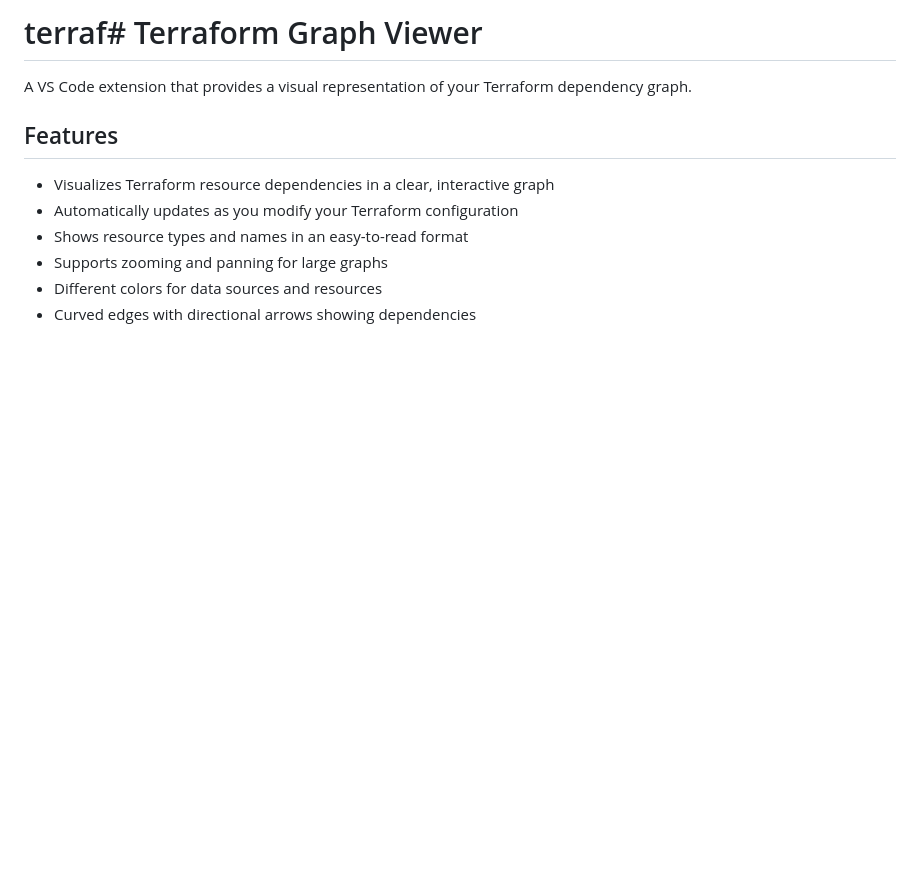
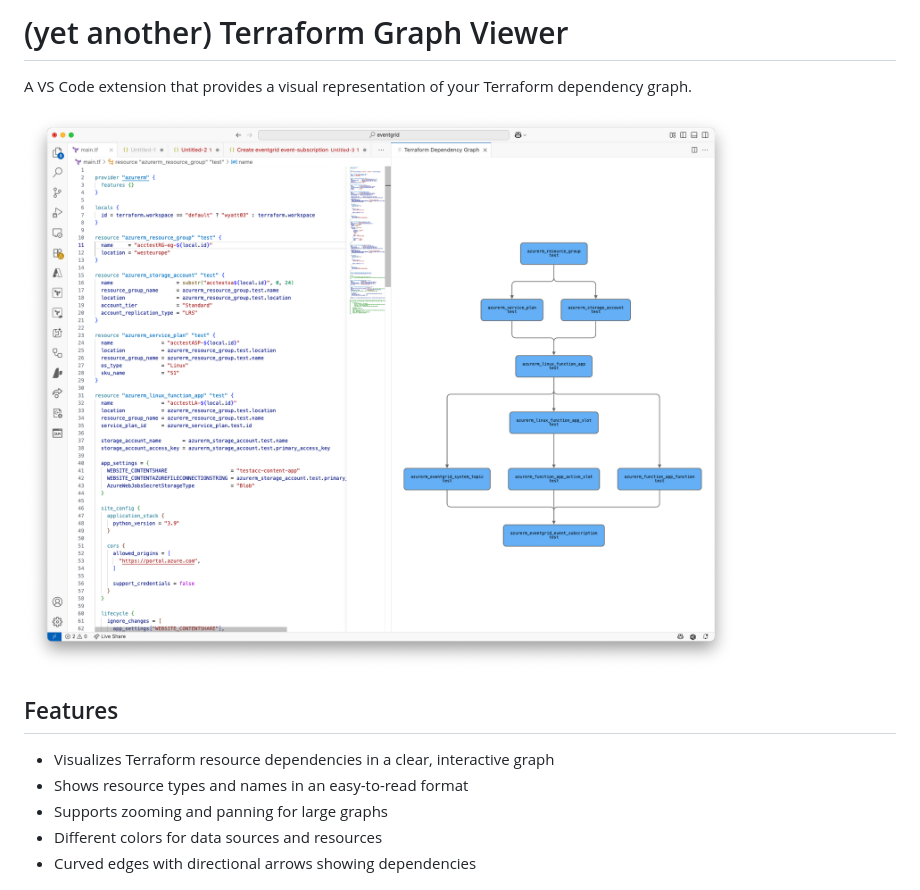
Before and after one commit to wyattfry/terraform-graph-vscode, a Markdown page: README.md, the part around the change. Rendered like a GitHub page; pictures changed too: screenshot.png (added); blank space fills up the shorter version.

Commit message:
add screenshot

```diff
--- a/README.md
+++ b/README.md
@@ -1,11 +1,12 @@
-# terraf# Terraform Graph Viewer
+# (yet another) Terraform Graph Viewer
 
 A VS Code extension that provides a visual representation of your Terraform dependency graph.
+
+![Screenshot of the extension in action, showing the rendered dependency graph](screenshot.png)
 
 ## Features
 
 - Visualizes Terraform resource dependencies in a clear, interactive graph
-- Automatically updates as you modify your Terraform configuration
 - Shows resource types and names in an easy-to-read format
 - Supports zooming and panning for large graphs
 - Different colors for data sources and resources
```
